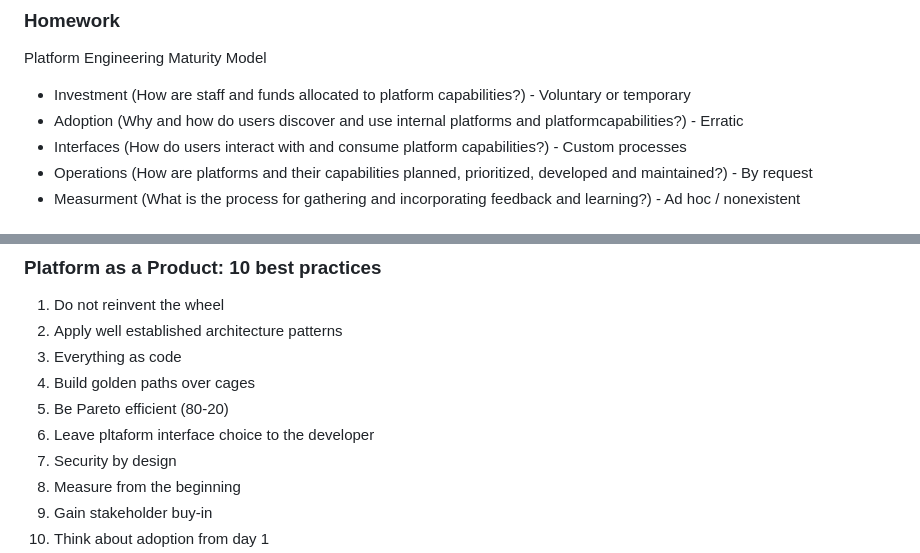
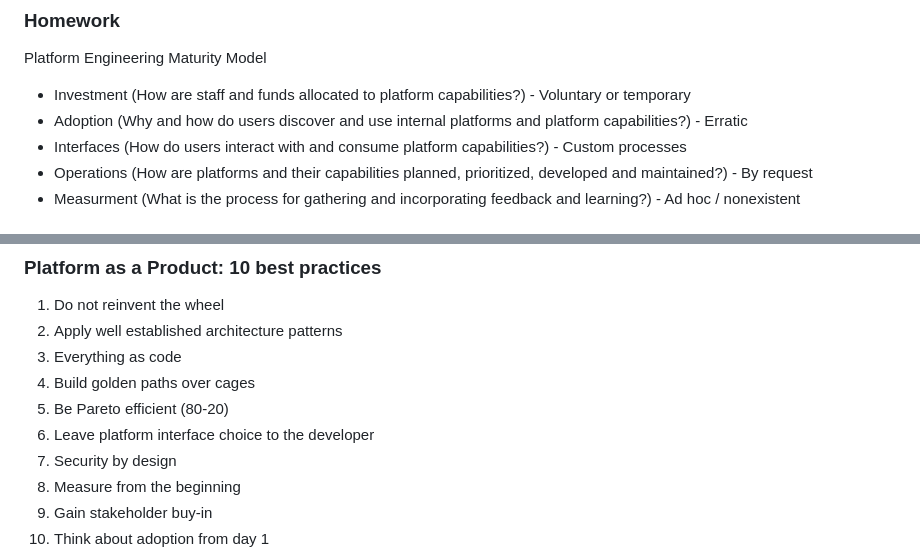
Before and after one commit to eduardopiairo/learnpipe, a Markdown page: platform-engineering/platform-engineering-certified-practitioner/platform-engineering-certified-practitioner.md, 2 parts joined by grey strips. Drawn GitHub-style.

```diff
--- a/platform-engineering/platform-engineering-certified-practitioner/platform-engineering-certified-practitioner.md
+++ b/platform-engineering/platform-engineering-certified-practitioner/platform-engineering-certified-practitioner.md
@@ -37,7 +37,7 @@ A big number of organizations will adopt platform engineering initiatives to imp
 
 Platform Engineering Maturity Model
 - Investment (How are staff and funds allocated to platform capabilities?) - Voluntary or temporary
-- Adoption (Why and how do users discover and use internal platforms and platformcapabilities?) - Erratic
+- Adoption (Why and how do users discover and use internal platforms and platform capabilities?) - Erratic
 - Interfaces (How do users interact with and consume platform capabilities?) - Custom processes
 - Operations (How are platforms and their capabilities planned, prioritized, developed and maintained?) - By request
 - Measurment (What is the process for gathering and incorporating feedback and learning?) - Ad hoc / nonexistent
@@ -60,7 +60,7 @@ Key pillars:
 3. Everything as code
 4. Build golden paths over cages
 5. Be Pareto efficient (80-20)
-6. Leave pltaform interface choice to the developer
+6. Leave platform interface choice to the developer
 7. Security by design
 8. Measure from the beginning
 9. Gain stakeholder buy-in
```
Also changed, not shown: prometheus/infrastrucuture-monitoring-with-prometheus/infrastructure-monitoring-with-prometheus.md (+11 -1 lines).
